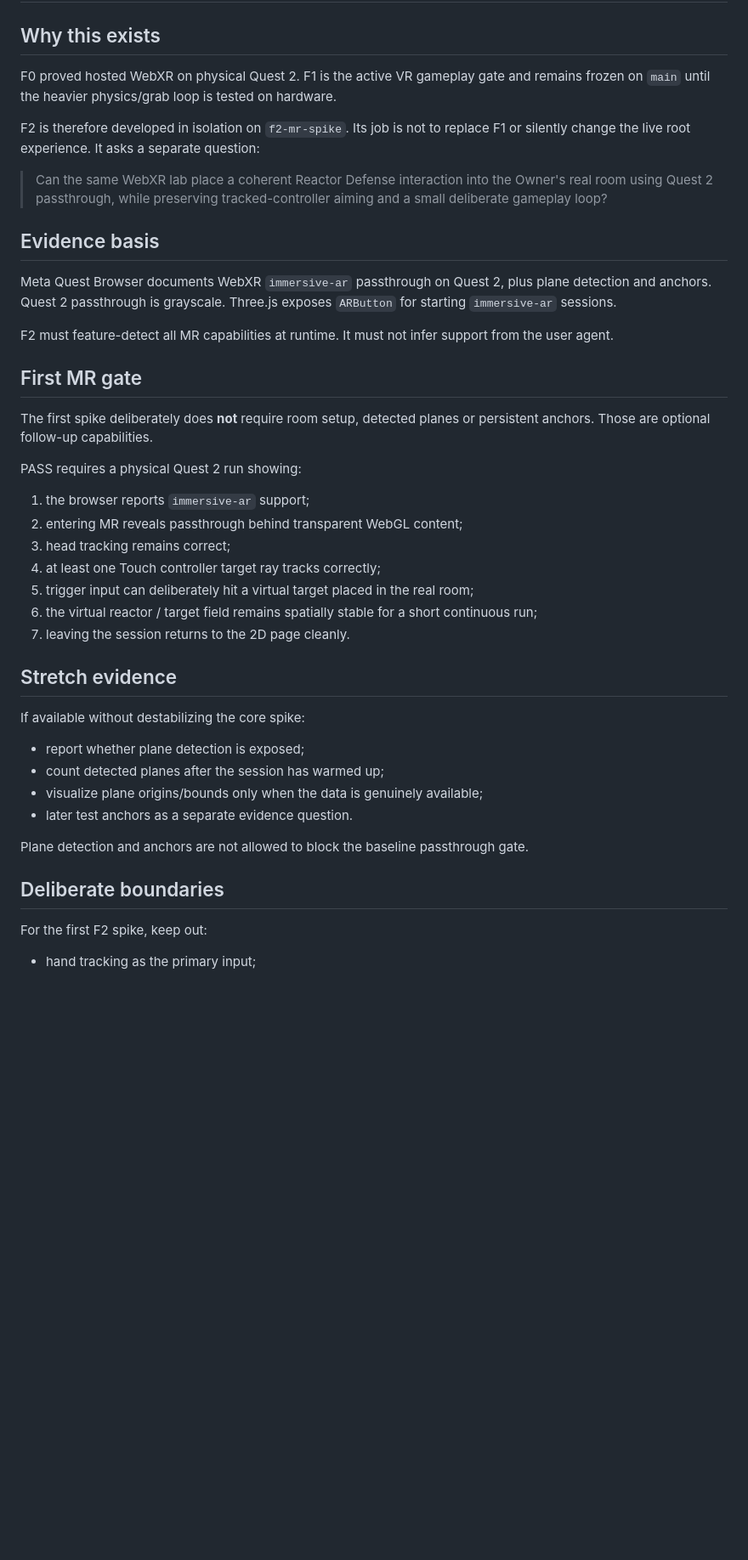
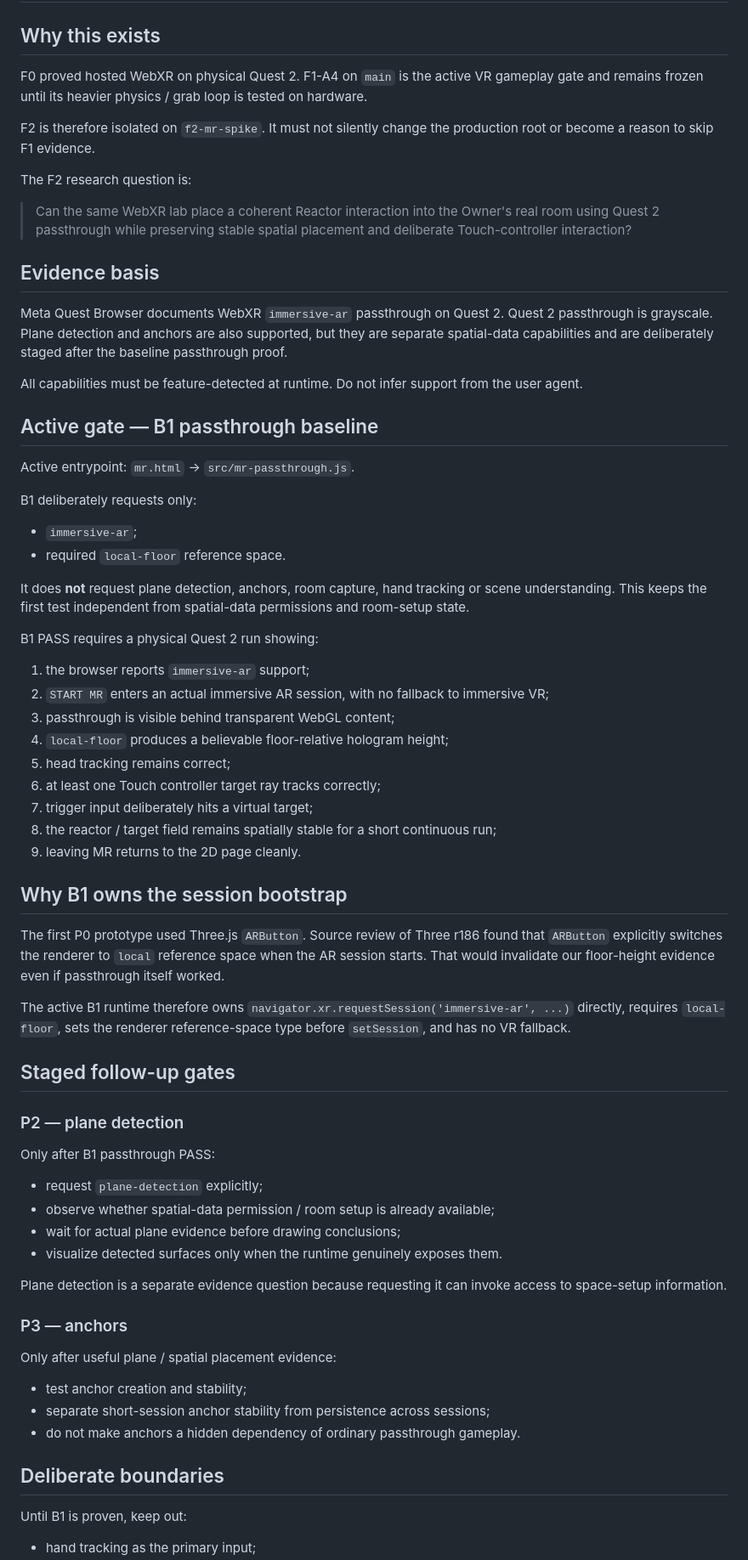
Before and after one commit to Jozzpoly/WebXR-Lab, a Markdown page: docs/F2_MR_SPIKE.md, the part around one of its changes. Shown at 85% size. GitHub-like rendering; blank space fills up the shorter version.

Commit message:
Stage F2 MR evidence gates after adversarial review

```diff
--- a/docs/F2_MR_SPIKE.md
+++ b/docs/F2_MR_SPIKE.md
@@ -2,45 +2,72 @@
 
 ## Why this exists
 
-F0 proved hosted WebXR on physical Quest 2. F1 is the active VR gameplay gate and remains frozen on `main` until the heavier physics/grab loop is tested on hardware.
+F0 proved hosted WebXR on physical Quest 2. F1-A4 on `main` is the active VR gameplay gate and remains frozen until its heavier physics / grab loop is tested on hardware.
 
-F2 is therefore developed in isolation on `f2-mr-spike`. Its job is not to replace F1 or silently change the live root experience. It asks a separate question:
+F2 is therefore isolated on `f2-mr-spike`. It must not silently change the production root or become a reason to skip F1 evidence.
 
-> Can the same WebXR lab place a coherent Reactor Defense interaction into the Owner's real room using Quest 2 passthrough, while preserving tracked-controller aiming and a small deliberate gameplay loop?
+The F2 research question is:
+
+> Can the same WebXR lab place a coherent Reactor interaction into the Owner's real room using Quest 2 passthrough while preserving stable spatial placement and deliberate Touch-controller interaction?
 
 ## Evidence basis
 
-Meta Quest Browser documents WebXR `immersive-ar` passthrough on Quest 2, plus plane detection and anchors. Quest 2 passthrough is grayscale. Three.js exposes `ARButton` for starting `immersive-ar` sessions.
+Meta Quest Browser documents WebXR `immersive-ar` passthrough on Quest 2. Quest 2 passthrough is grayscale. Plane detection and anchors are also supported, but they are separate spatial-data capabilities and are deliberately staged after the baseline passthrough proof.
 
-F2 must feature-detect all MR capabilities at runtime. It must not infer support from the user agent.
+All capabilities must be feature-detected at runtime. Do not infer support from the user agent.
 
-## First MR gate
+## Active gate — B1 passthrough baseline
 
-The first spike deliberately does **not** require room setup, detected planes or persistent anchors. Those are optional follow-up capabilities.
+Active entrypoint: `mr.html` → `src/mr-passthrough.js`.
 
-PASS requires a physical Quest 2 run showing:
+B1 deliberately requests only:
+
+- `immersive-ar`;
+- required `local-floor` reference space.
+
+It does **not** request plane detection, anchors, room capture, hand tracking or scene understanding. This keeps the first test independent from spatial-data permissions and room-setup state.
+
+B1 PASS requires a physical Quest 2 run showing:
 
 1. the browser reports `immersive-ar` support;
-2. entering MR reveals passthrough behind transparent WebGL content;
-3. head tracking remains correct;
-4. at least one Touch controller target ray tracks correctly;
-5. trigger input can deliberately hit a virtual target placed in the real room;
-6. the virtual reactor / target field remains spatially stable for a short continuous run;
-7. leaving the session returns to the 2D page cleanly.
+2. `START MR` enters an actual immersive AR session, with no fallback to immersive VR;
+3. passthrough is visible behind transparent WebGL content;
+4. `local-floor` produces a believable floor-relative hologram height;
+5. head tracking remains correct;
+6. at least one Touch controller target ray tracks correctly;
+7. trigger input deliberately hits a virtual target;
+8. the reactor / target field remains spatially stable for a short continuous run;
+9. leaving MR returns to the 2D page cleanly.
 
-## Stretch evidence
+## Why B1 owns the session bootstrap
 
-If available without destabilizing the core spike:
+The first P0 prototype used Three.js `ARButton`. Source review of Three r186 found that `ARButton` explicitly switches the renderer to `local` reference space when the AR session starts. That would invalidate our floor-height evidence even if passthrough itself worked.
 
-- report whether plane detection is exposed;
-- count detected planes after the session has warmed up;
-- visualize plane origins/bounds only when the data is genuinely available;
-- later test anchors as a separate evidence question.
+The active B1 runtime therefore owns `navigator.xr.requestSession('immersive-ar', ...)` directly, requires `local-floor`, sets the renderer reference-space type before `setSession`, and has no VR fallback.
 
-Plane detection and anchors are not allowed to block the baseline passthrough gate.
+## Staged follow-up gates
+
+### P2 — plane detection
+
+Only after B1 passthrough PASS:
+
+- request `plane-detection` explicitly;
+- observe whether spatial-data permission / room setup is already available;
+- wait for actual plane evidence before drawing conclusions;
+- visualize detected surfaces only when the runtime genuinely exposes them.
+
+Plane detection is a separate evidence question because requesting it can invoke access to space-setup information.
+
+### P3 — anchors
+
+Only after useful plane / spatial placement evidence:
+
+- test anchor creation and stability;
+- separate short-session anchor stability from persistence across sessions;
+- do not make anchors a hidden dependency of ordinary passthrough gameplay.
 
 ## Deliberate boundaries
 
-For the first F2 spike, keep out:
+Until B1 is proven, keep out:
 
 - hand tracking as the primary input;
```
Also changed, not shown: other parts of docs/F2_MR_SPIKE.md (+16 -16 lines).
